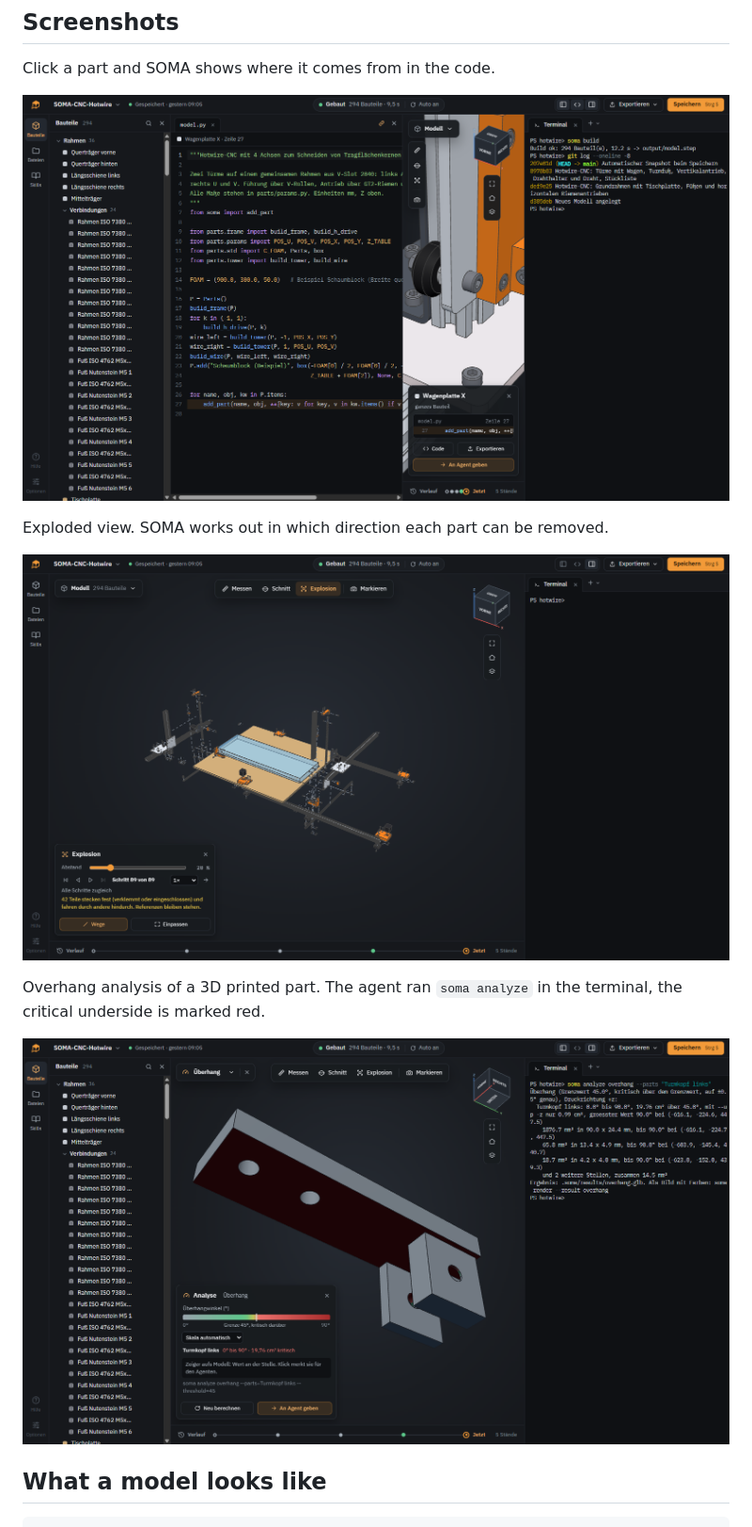
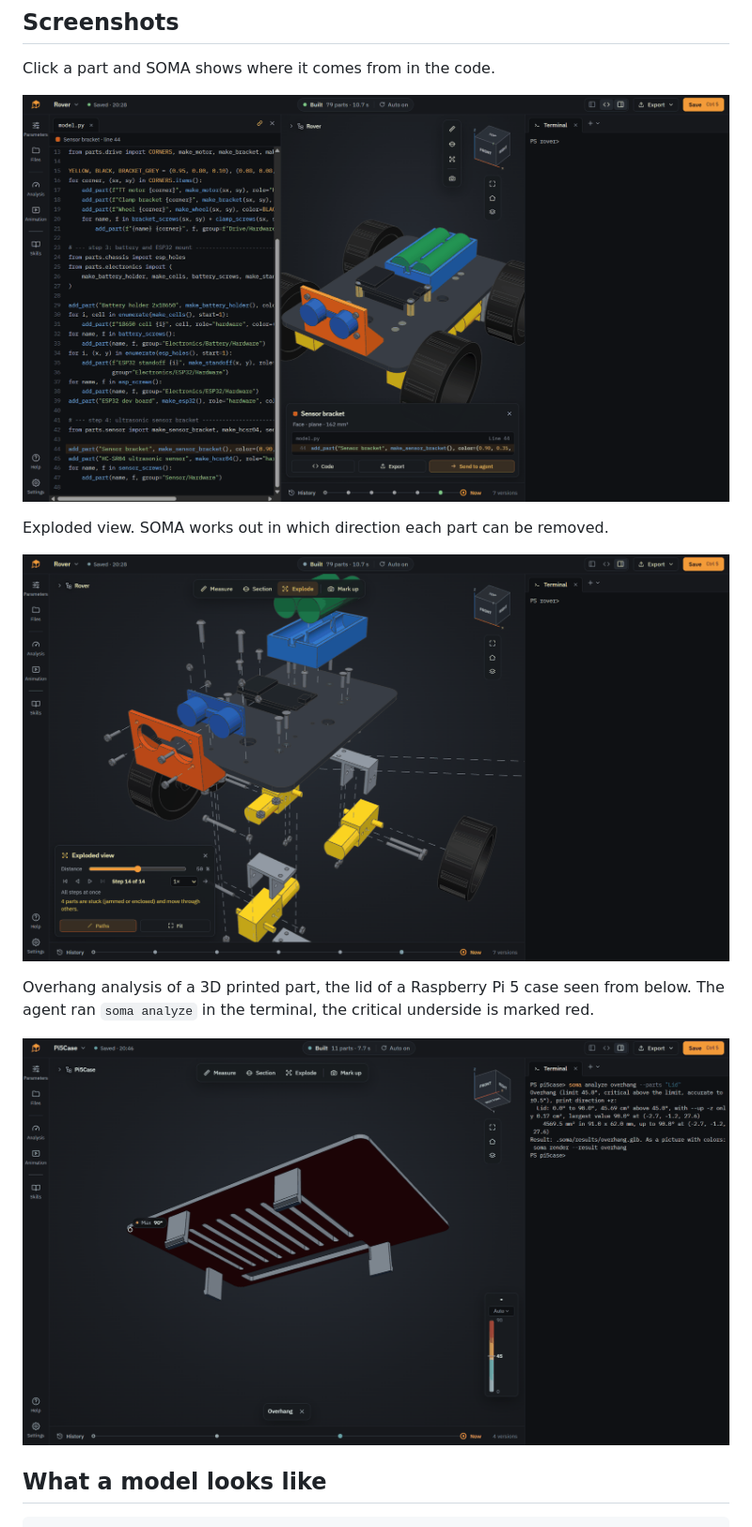
Before and after one commit to Kai-Jungsthoefel/SOMA, a Markdown page: README.md, the part around one of its changes. Shown at 94% size. GitHub-like rendering; pictures changed too: docs/images/analysis.png, docs/images/code.png, docs/images/explode.png.

```diff
--- a/README.md
+++ b/README.md
@@ -72,5 +72,5 @@ Exploded view. SOMA works out in which direction each part can be removed.
 
-Overhang analysis of a 3D printed part. The agent ran `soma analyze` in the terminal, the critical underside is marked red.
+Overhang analysis of a 3D printed part, the lid of a Raspberry Pi 5 case seen from below. The agent ran `soma analyze` in the terminal, the critical underside is marked red.
 
 ![Overhang analysis of a printed part](docs/images/analysis.png)
 
```
Also changed, not shown: other parts of README.md (+2 -2 lines), docs/images/hero.png.
